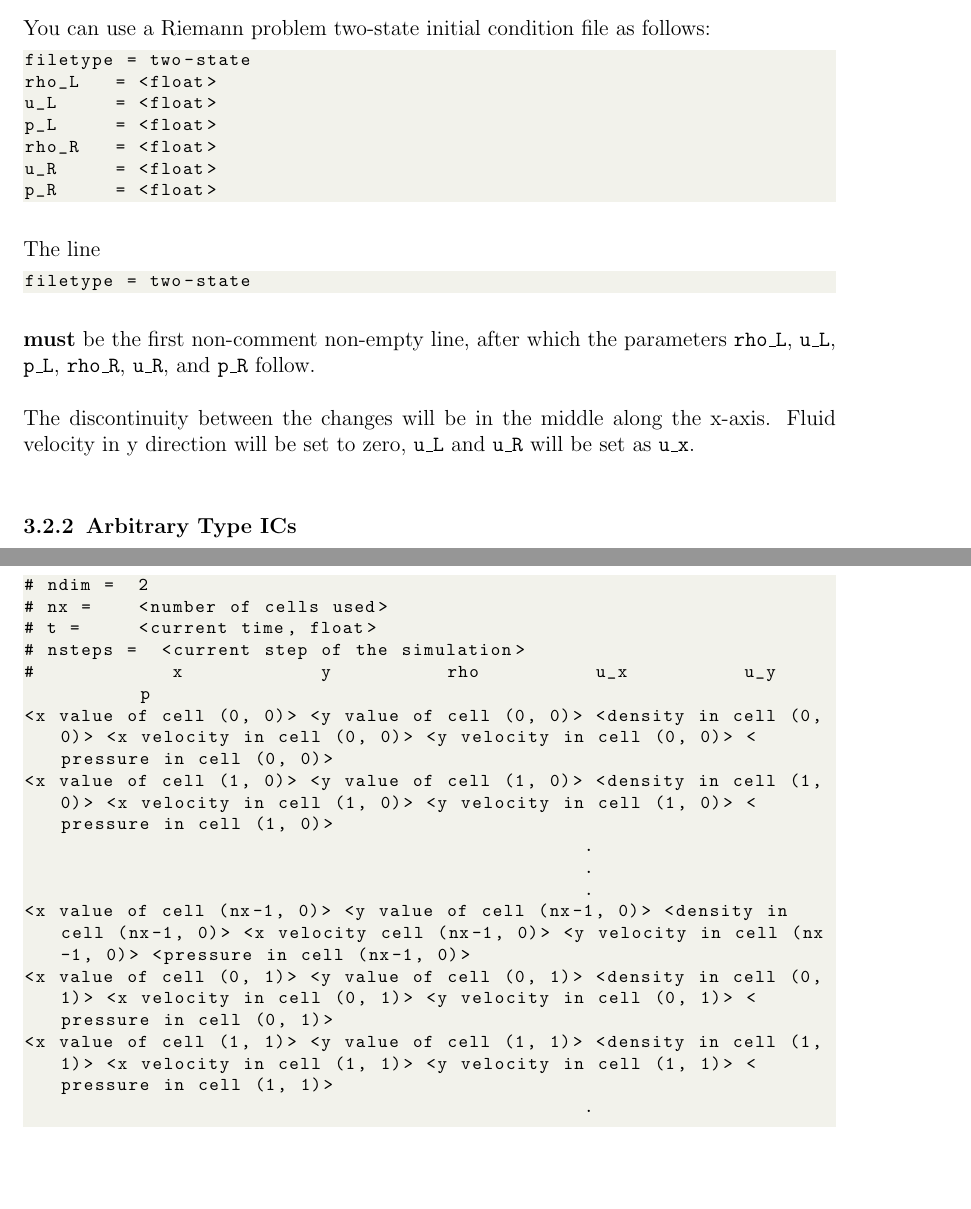
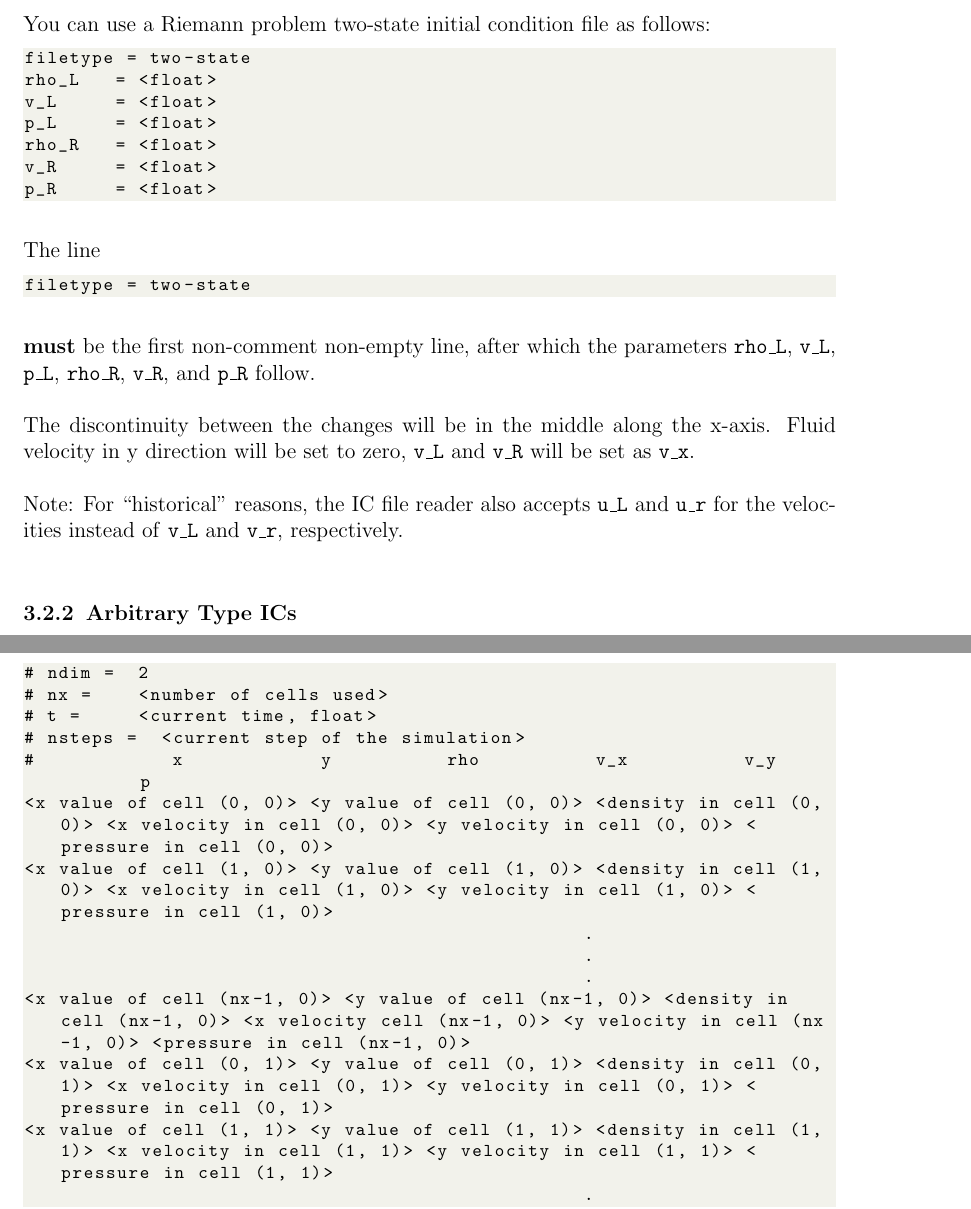
Before and after one commit to mladenivkovic/hydro-playground, a LaTeX document (tex/documentation/documentation.tex, which reads tex/documentation/format_specification.tex): two parts of pages 11 and 13 of 19, joined at a grey line, cut so that both start at the same text, the shorter picture padded with empty space. Compiled offline with pdfLaTeX.

Commit message:
renamed velocities in ICs to vL, vR from uL, uR

```diff
--- a/tex/documentation/format_specification.tex
+++ b/tex/documentation/format_specification.tex
@@ -221,10 +221,10 @@ You can use a Riemann problem two-state initial condition file as follows:
 \begin{lstlisting}
 filetype = two-state
 rho_L   = <float>
-u_L     = <float>
+v_L     = <float>
 p_L     = <float>
 rho_R   = <float>
-u_R     = <float>
+v_R     = <float>
 p_R     = <float>
 \end{lstlisting}
 
@@ -235,14 +235,16 @@ filetype = two-state
 \end{lstlisting}
 
 \textbf{must} be the first non-comment non-empty line, after which the
-parameters \texttt{rho\_L}, \texttt{u\_L}, \texttt{p\_L}, \texttt{rho\_R},
-\texttt{u\_R}, and \texttt{p\_R} follow.
+parameters \texttt{rho\_L}, \texttt{v\_L}, \texttt{p\_L}, \texttt{rho\_R},
+\texttt{v\_R}, and \texttt{p\_R} follow.
 
 The discontinuity between the changes will be in the middle along the x-axis.
-Fluid velocity in y direction will be set to zero, \texttt{u\_L} and
-\texttt{u\_R} will be set as \texttt{u\_x}.
+Fluid velocity in y direction will be set to zero, \texttt{v\_L} and
+\texttt{v\_R} will be set as \texttt{v\_x}.
 
-
+Note: For ``historical'' reasons, the IC file reader also accepts \texttt{u\_L}
+and \texttt{u\_r} for the velocities instead of \texttt{v\_L} and
+\texttt{v\_r}, respectively.
 
 
 
@@ -352,7 +354,7 @@ self-explanatory:
 # nx =    <number of cells used>
 # t =     <current time, float>
 # nsteps =  <current step of the simulation>
-#            x            y          rho          u_x          u_y            p
+#            x            y          rho          v_x          v_y            p
 <x value of cell (0, 0)> <y value of cell (0, 0)> <density in cell (0, 0)> <x velocity in cell (0, 0)> <y velocity in cell (0, 0)> <pressure in cell (0, 0)>
 <x value of cell (1, 0)> <y value of cell (1, 0)> <density in cell (1, 0)> <x velocity in cell (1, 0)> <y velocity in cell (1, 0)> <pressure in cell (1, 0)>
                                                  .
```
Also changed, not shown: README.md, 2 other files.
